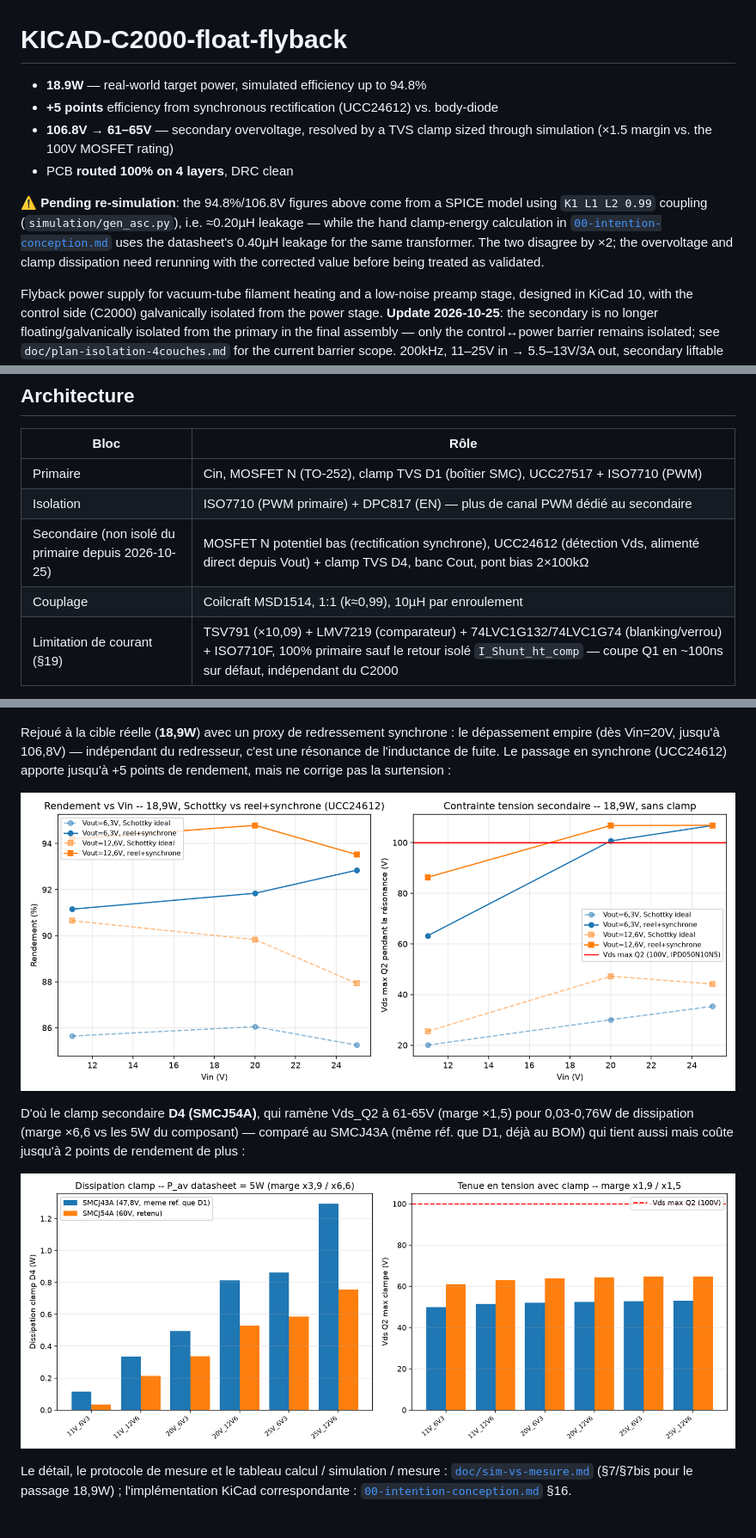
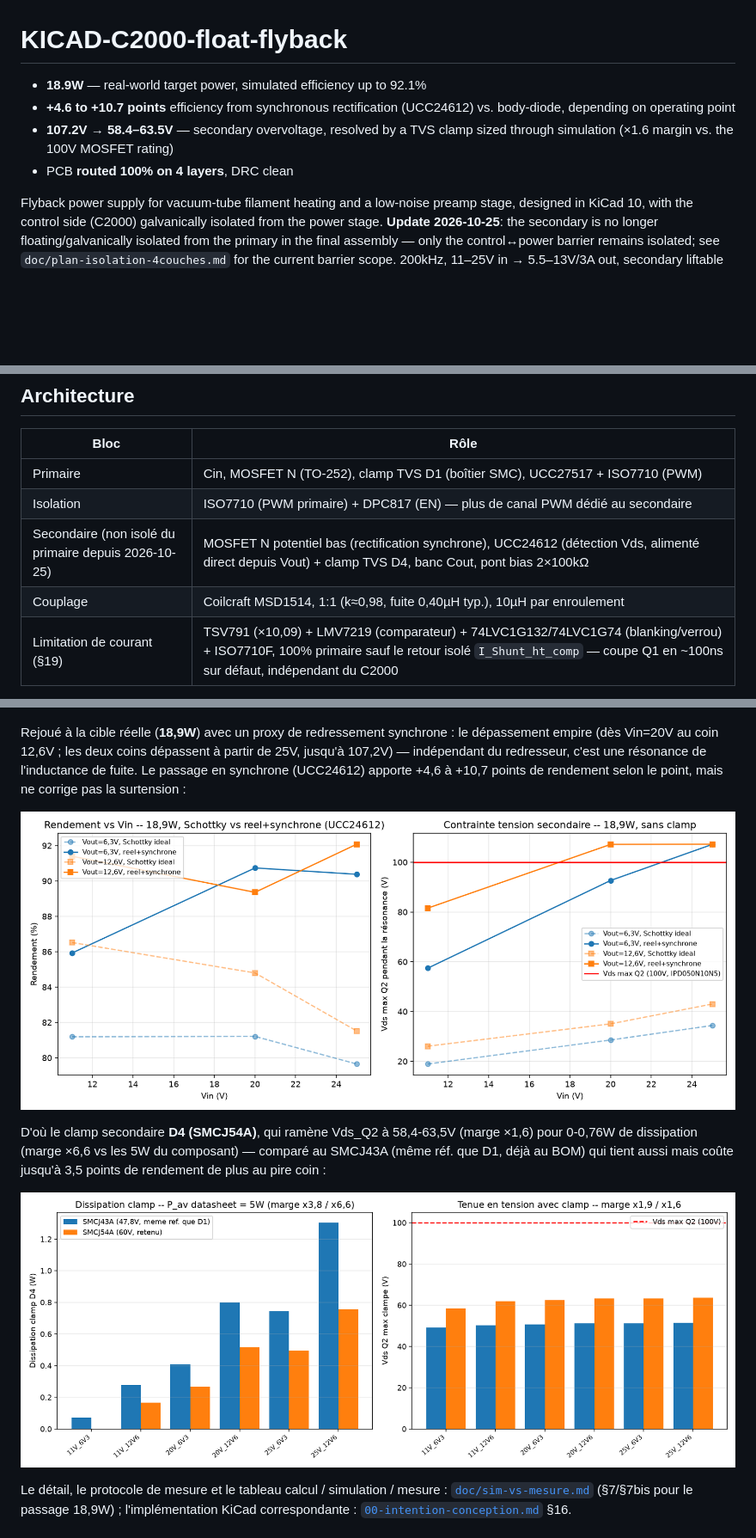
Before and after one commit to Nicolboy/KICAD-C2000-float-flyback, a Markdown page: README.md, 3 parts joined by grey strips. Shown at 86% size. Rendered like a GitHub page; pictures changed too: simulation/plots/clamp_comparison_18w9.png, simulation/plots/envelope_eta_vds_18w9.png; blank space fills up the shorter version.

```diff
--- a/README.md
+++ b/README.md
@@ -1,17 +1,9 @@
 # KICAD-C2000-float-flyback
 
-- **18.9W** — real-world target power, simulated efficiency up to 94.8%
-- **+5 points** efficiency from synchronous rectification (UCC24612) vs. body-diode
-- **106.8V → 61–65V** — secondary overvoltage, resolved by a TVS clamp sized through simulation (×1.5 margin vs. the 100V MOSFET rating)
+- **18.9W** — real-world target power, simulated efficiency up to 92.1%
+- **+4.6 to +10.7 points** efficiency from synchronous rectification (UCC24612) vs. body-diode, depending on operating point
+- **107.2V → 58.4–63.5V** — secondary overvoltage, resolved by a TVS clamp sized through simulation (×1.6 margin vs. the 100V MOSFET rating)
 - PCB **routed 100% on 4 layers**, DRC clean
-
-⚠ **Pending re-simulation**: the 94.8%/106.8V figures above come from a
-SPICE model using `K1 L1 L2 0.99` coupling (`simulation/gen_asc.py`), i.e.
-≈0.20µH leakage — while the hand clamp-energy calculation in
-[`00-intention-conception.md`](00-intention-conception.md) uses the
-datasheet's 0.40µH leakage for the same transformer. The two disagree by
-×2; the overvoltage and clamp dissipation need rerunning with the
-corrected value before being treated as validated.
 
 Flyback power supply for vacuum-tube filament heating and a low-noise
 preamp stage, designed in KiCad 10, with the control side (C2000)
@@ -79,7 +71,7 @@ Le détail (formules, marges, historique des choix) est dans
 | Primaire | Cin, MOSFET N (TO-252), clamp TVS D1 (boîtier SMC), UCC27517 + ISO7710 (PWM) |
 | Isolation | ISO7710 (PWM primaire) + DPC817 (EN) — plus de canal PWM dédié au secondaire |
 | Secondaire (non isolé du primaire depuis 2026-10-25) | MOSFET N potentiel bas (rectification synchrone), UCC24612 (détection Vds, alimenté direct depuis Vout) + clamp TVS D4, banc Cout, pont bias 2×100kΩ |
-| Couplage | Coilcraft MSD1514, 1:1 (k≈0,99), 10µH par enroulement |
+| Couplage | Coilcraft MSD1514, 1:1 (k≈0,98, fuite 0,40µH typ.), 10µH par enroulement |
 | Limitation de courant (§19) | TSV791 (×10,09) + LMV7219 (comparateur) + 74LVC1G132/74LVC1G74 (blanking/verrou) + ISO7710F, 100% primaire sauf le retour isolé `I_Shunt_ht_comp` — coupe Q1 en ~100ns sur défaut, indépendant du C2000 |
 
 Ce tableau n'a pas suivi toutes les évolutions depuis §13 (U8/U9, feuille
@@ -164,19 +156,20 @@ composant réel) pour chiffrer la perte dans le clamp D1 :
 </p>
 
 Rejoué à la cible réelle (**18,9W**) avec un proxy de redressement
-synchrone : le dépassement empire (dès Vin=20V, jusqu'à 106,8V) —
-indépendant du redresseur, c'est une résonance de l'inductance de fuite.
-Le passage en synchrone (UCC24612) apporte jusqu'à +5 points de
-rendement, mais ne corrige pas la surtension :
+synchrone : le dépassement empire (dès Vin=20V au coin 12,6V ; les deux
+coins dépassent à partir de 25V, jusqu'à 107,2V) — indépendant du
+redresseur, c'est une résonance de l'inductance de fuite. Le passage en
+synchrone (UCC24612) apporte +4,6 à +10,7 points de rendement selon le
+point, mais ne corrige pas la surtension :
 
 <p align="center">
   <img src="simulation/plots/envelope_eta_vds_18w9.png" alt="Rendement et Vds Q2 vs Vin, 18,9W, Schottky vs reel+synchrone" width="100%">
 </p>
 
-D'où le clamp secondaire **D4 (SMCJ54A)**, qui ramène Vds_Q2 à 61-65V
-(marge ×1,5) pour 0,03-0,76W de dissipation (marge ×6,6 vs les 5W du
+D'où le clamp secondaire **D4 (SMCJ54A)**, qui ramène Vds_Q2 à 58,4-63,5V
+(marge ×1,6) pour 0-0,76W de dissipation (marge ×6,6 vs les 5W du
 composant) — comparé au SMCJ43A (même réf. que D1, déjà au BOM) qui tient
-aussi mais coûte jusqu'à 2 points de rendement de plus :
+aussi mais coûte jusqu'à 3,5 points de rendement de plus au pire coin :
 
 <p align="center">
   <img src="simulation/plots/clamp_comparison_18w9.png" alt="Comparaison clamp secondaire SMCJ43A vs SMCJ54A, dissipation et tenue en tension" width="100%">
```
Also changed, not shown: doc/sim-vs-mesure.md (+129 -99 lines), 2 other files.
